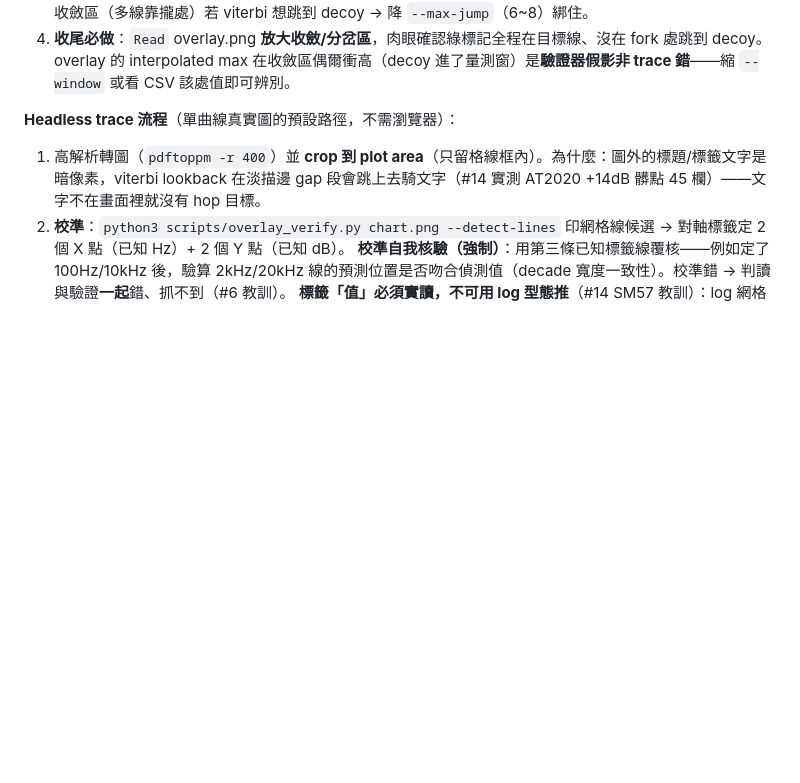
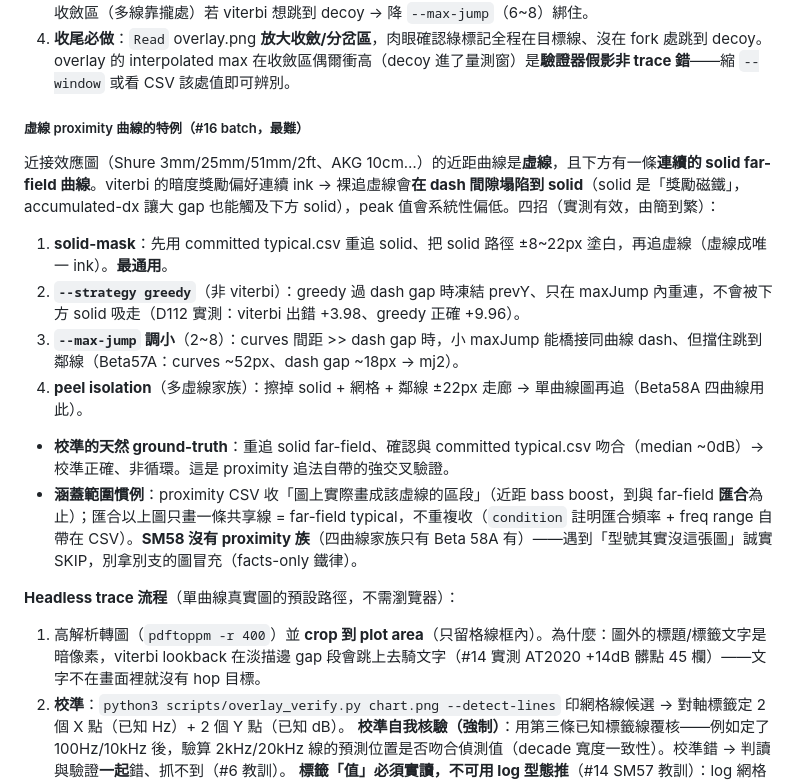
Before and after one commit to PsychQuantMusic/mic-frequency-response, a Markdown page: skills/digitize-frequency-response/SKILL.md, the part around the change. GitHub-like rendering; blank space fills up the shorter version.

Commit message:
docs(skill): dashed-proximity-curve isolation techniques (#16)
Capture the #16 proximity-batch findings: dashed proximity curves over a
continuous solid decoy collapse onto the solid across dash gaps (viterbi
reward magnet). Four isolation techniques (solid-mask / --strategy greedy
/ low --max-jump / peel isolation for multi-dashed families), the solid
far-field re-trace as a built-in calibration cross-check, the coverage
convention (distinct dashed portion up to convergence; above = far-field),
and the honest-SKIP rule (SM58 has no proximity family — don't substitute
Beta 58A's chart).

```diff
--- a/skills/digitize-frequency-response/SKILL.md
+++ b/skills/digitize-frequency-response/SKILL.md
@@ -64,6 +64,16 @@ triage 小抄：**彩色曲線**（e935 藍、C414/NT1 紅…）是最友善情
 2. **同色但目標與 decoy 色距可分**（e906 三條藍深淺不同）→ `--target-color` + 調 `--tolerance`（實測 40 能隔開中間 cyan、排除 bright dist 48.8/dark dist 180；調太寬會漏進鄰線）。
 3. **同色、線型不同（solid vs dashed）** → seed 點在 solid 上，viterbi 連續性天然偏好連續實線、不跳斷線。收斂區（多線靠攏處）若 viterbi 想跳到 decoy → 降 `--max-jump`（6~8）綁住。
 4. **收尾必做**：`Read` overlay.png **放大收斂/分岔區**，肉眼確認綠標記全程在目標線、沒在 fork 處跳到 decoy。overlay 的 interpolated max 在收斂區偶爾衝高（decoy 進了量測窗）是**驗證器假影非 trace 錯**——縮 `--window` 或看 CSV 該處值即可辨別。
+
+##### 虛線 proximity 曲線的特例（#16 batch，最難）
+
+近接效應圖（Shure 3mm/25mm/51mm/2ft、AKG 10cm…）的近距曲線是**虛線**，且下方有一條**連續的 solid far-field 曲線**。viterbi 的暗度獎勵偏好連續 ink → 裸追虛線會**在 dash 間隙塌陷到 solid**（solid 是「獎勵磁鐵」，accumulated-dx 讓大 gap 也能觸及下方 solid），peak 值會系統性偏低。四招（實測有效，由簡到繁）：
+1. **solid-mask**：先用 committed typical.csv 重追 solid、把 solid 路徑 ±8~22px 塗白，再追虛線（虛線成唯一 ink）。**最通用**。
+2. **`--strategy greedy`**（非 viterbi）：greedy 過 dash gap 時凍結 prevY、只在 maxJump 內重連，不會被下方 solid 吸走（D112 實測：viterbi 出錯 +3.98、greedy 正確 +9.96）。
+3. **`--max-jump` 調小**（2~8）：curves 間距 >> dash gap 時，小 maxJump 能橋接同曲線 dash、但擋住跳到鄰線（Beta57A：curves ~52px、dash gap ~18px → mj2）。
+4. **peel isolation**（多虛線家族）：擦掉 solid + 網格 + 鄰線 ±22px 走廊 → 單曲線圖再追（Beta58A 四曲線用此）。
+- **校準的天然 ground-truth**：重追 solid far-field、確認與 committed typical.csv 吻合（median ~0dB）→ 校準正確、非循環。這是 proximity 追法自帶的強交叉驗證。
+- **涵蓋範圍慣例**：proximity CSV 收「圖上實際畫成該虛線的區段」（近距 bass boost，到與 far-field **匯合**為止）；匯合以上圖只畫一條共享線 = far-field typical，不重複收（`condition` 註明匯合頻率 + freq range 自帶在 CSV）。**SM58 沒有 proximity 族**（四曲線家族只有 Beta 58A 有）——遇到「型號其實沒這張圖」誠實 SKIP，別拿別支的圖冒充（facts-only 鐵律）。
 
 **Headless trace 流程**（單曲線真實圖的預設路徑，不需瀏覽器）：
 1. 高解析轉圖（`pdftoppm -r 400`）並 **crop 到 plot area**（只留格線框內）。為什麼：圖外的標題/標籤文字是暗像素，viterbi lookback 在淡描邊 gap 段會跳上去騎文字（#14 實測 AT2020 +14dB 髒點 45 欄）——文字不在畫面裡就沒有 hop 目標。
```
